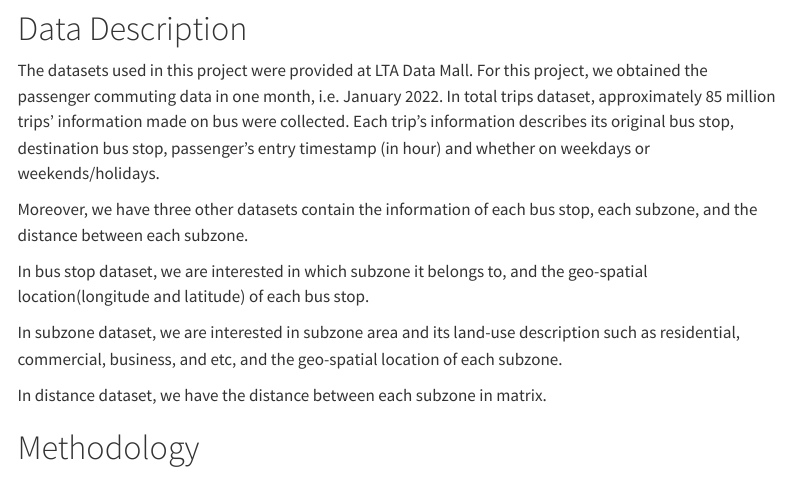
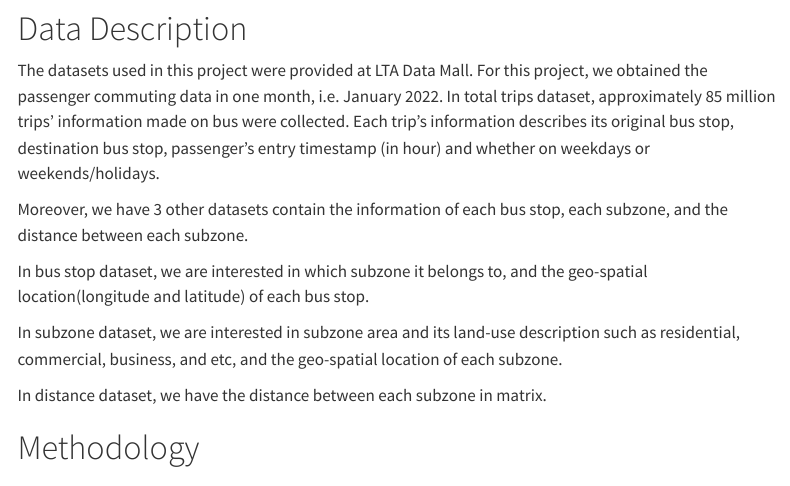
Before and after one commit to IvoryHuo/Visual-Project, a Quarto document (Overview/Project_Proposal.qmd): the page in a window 1100 px wide, from 1250 px down. Rendered offline with R 4.5, knitr and Pandoc in place of Quarto, with nearby package versions; menus at the side of the page are left out.

Commit message:
push to github

```diff
--- a/Overview/Project_Proposal.qmd
+++ b/Overview/Project_Proposal.qmd
@@ -25,7 +25,7 @@ In this project, we investigate the data on bus commuters' trips and use models
 
 The datasets used in this project were provided at LTA Data Mall. For this project, we obtained the passenger commuting data in one month, i.e. January 2022. In total trips dataset, approximately 85 million trips' information made on bus were collected. Each trip's information describes its original bus stop, destination bus stop, passenger's entry timestamp (in hour) and whether on weekdays or weekends/holidays.
 
-Moreover, we have three other datasets contain the information of each bus stop, each subzone, and the distance between each subzone.
+Moreover, we have 3 other datasets contain the information of each bus stop, each subzone, and the distance between each subzone.
 
 In bus stop dataset, we are interested in which subzone it belongs to, and the geo-spatial location(longitude and latitude) of each bus stop.
 
```
